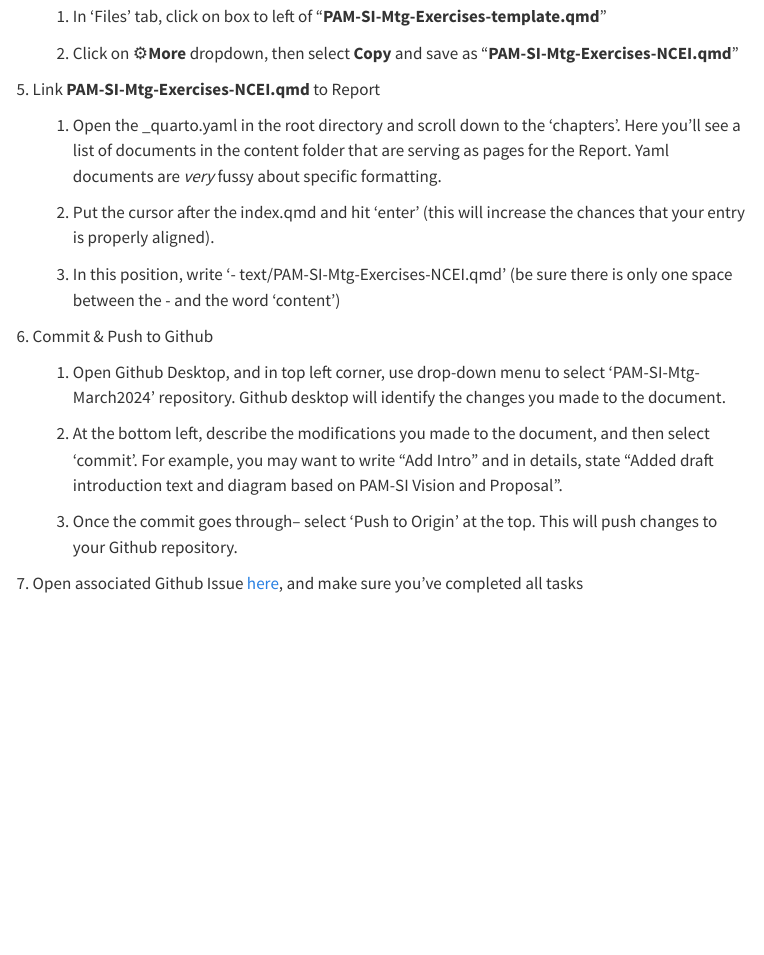
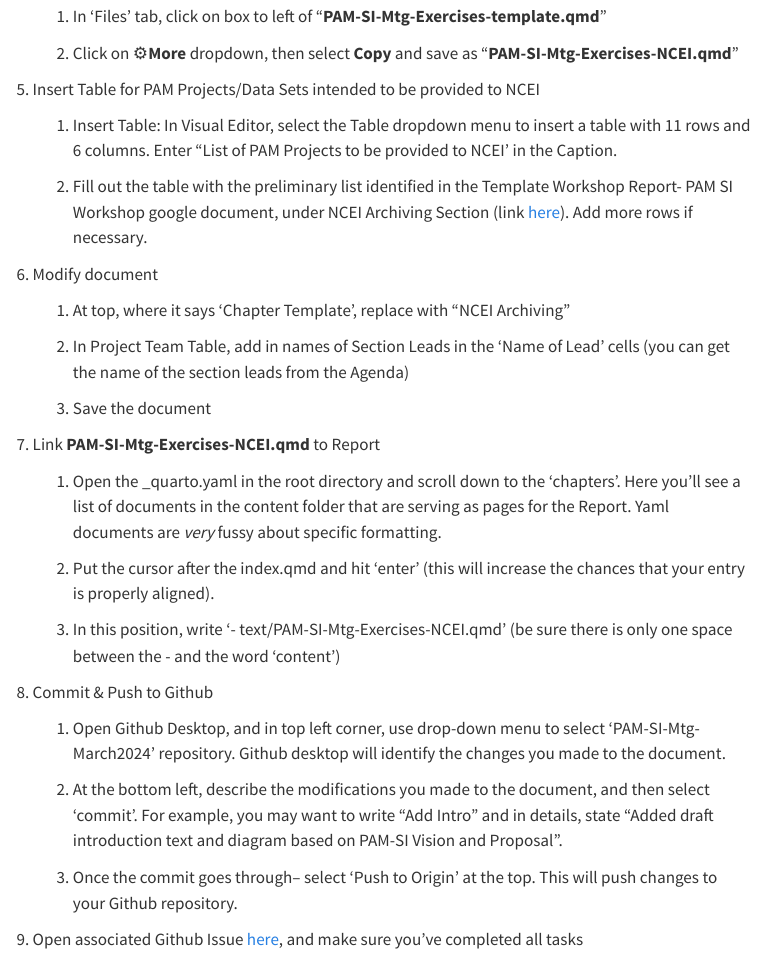
Before and after one commit to nmfs-ost/PAM-OpenScience, a Quarto document (content/exercises/PAM-SI-Mtg-Exercises-NCEI.qmd): the page in a window 1100 px wide, from 350 px down. Rendered offline with R 4.5, knitr and Pandoc in place of Quarto, with nearby package versions; menus at the side of the page are left out.

Commit message:
Updated exercises
added meeting notes link and edited NCEI exercise

```diff
--- a/content/exercises/PAM-SI-Mtg-Exercises-NCEI.qmd
+++ b/content/exercises/PAM-SI-Mtg-Exercises-NCEI.qmd
@@ -20,7 +20,21 @@
 
     2.  Click on ⚙️**More** dropdown, then select **Copy** and save as "**PAM-SI-Mtg-Exercises-NCEI.qmd**"
 
-5.  Link **PAM-SI-Mtg-Exercises-NCEI.qmd** to Report
+5.  Insert Table for PAM Projects/Data Sets intended to be provided to NCEI
+
+    1.  Insert Table: In Visual Editor, select the Table dropdown menu to insert a table with 11 rows and 6 columns. Enter "List of PAM Projects to be provided to NCEI' in the Caption.
+
+    2.  Fill out the table with the preliminary list identified in the Template Workshop Report- PAM SI Workshop google document, under NCEI Archiving Section (link [here](https://docs.google.com/document/d/1sv0Yk1U-63M_oGOWg4sMN2VRqc9ymg9okhcNdoAUNKk/edit?usp=sharing)). Add more rows if necessary.
+
+6.  Modify document
+
+    1.  At top, where it says 'Chapter Template', replace with "NCEI Archiving"
+
+    2.  In Project Team Table, add in names of Section Leads in the 'Name of Lead' cells (you can get the name of the section leads from the Agenda)
+
+    3.  Save the document
+
+7.  Link **PAM-SI-Mtg-Exercises-NCEI.qmd** to Report
 
     1.  Open the \_quarto.yaml in the root directory and scroll down to the 'chapters'. Here you'll see a list of documents in the content folder that are serving as pages for the Report. Yaml documents are *very* fussy about specific formatting.
 
@@ -28,7 +42,7 @@
 
     3.  In this position, write '- text/PAM-SI-Mtg-Exercises-NCEI.qmd' (be sure there is only one space between the - and the word 'content')
 
-6.  Commit & Push to Github
+8.  Commit & Push to Github
 
     1.  Open Github Desktop, and in top left corner, use drop-down menu to select 'PAM-SI-Mtg-March2024' repository. Github desktop will identify the changes you made to the document.
 
@@ -36,4 +50,4 @@
 
     3.  Once the commit goes through-- select 'Push to Origin' at the top. This will push changes to your Github repository.
 
-7.  Open associated Github Issue [here](https://github.com/SAEL-SWFSC/PAM-SI-Mtg-March2024/issues/9), and make sure you've completed all tasks
+9.  Open associated Github Issue [here](https://github.com/SAEL-SWFSC/PAM-SI-Mtg-March2024/issues/9), and make sure you've completed all tasks
```
Also changed, not shown: content/exercises/PAM-SI-Mtg-MeetingNotes.qmd (+1 -1 lines).
